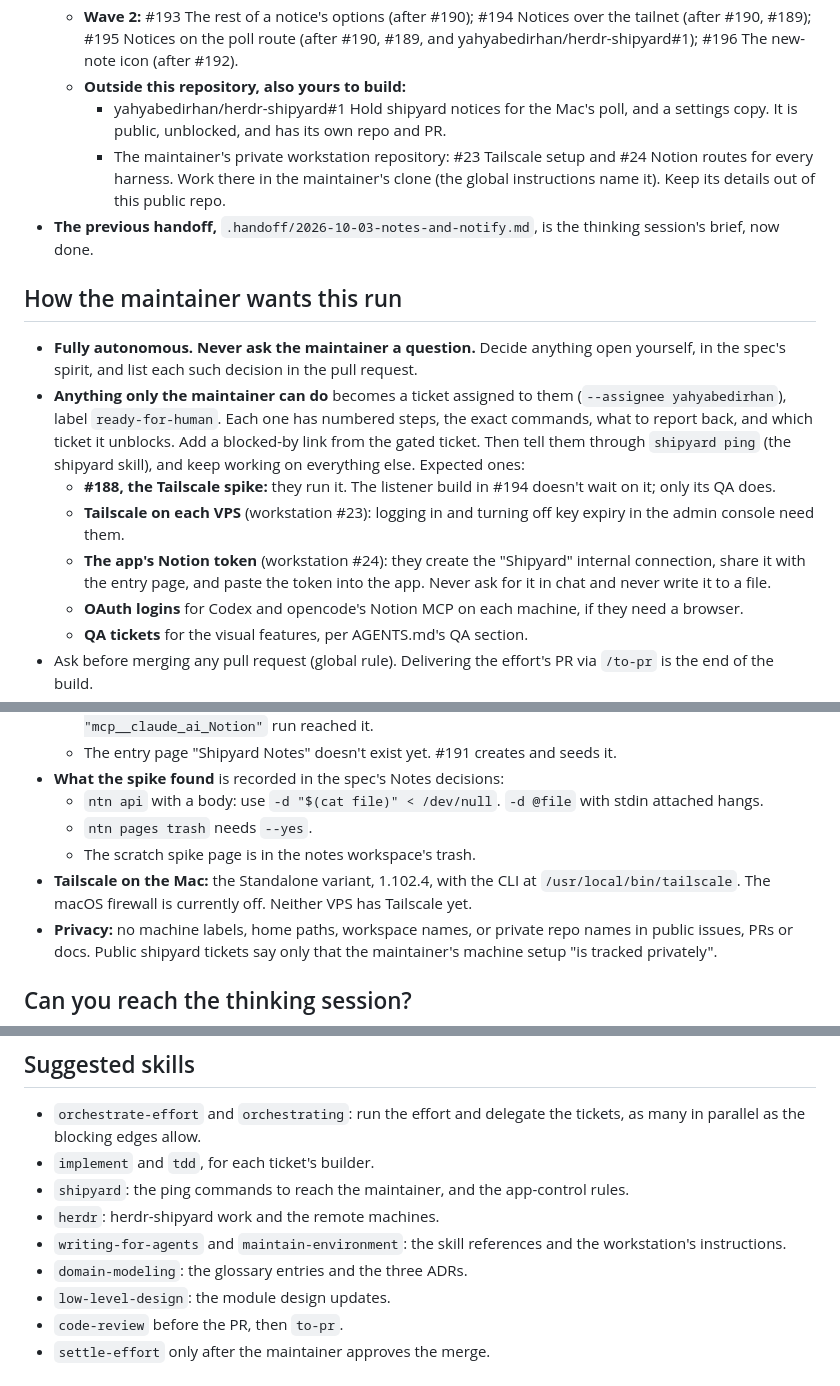
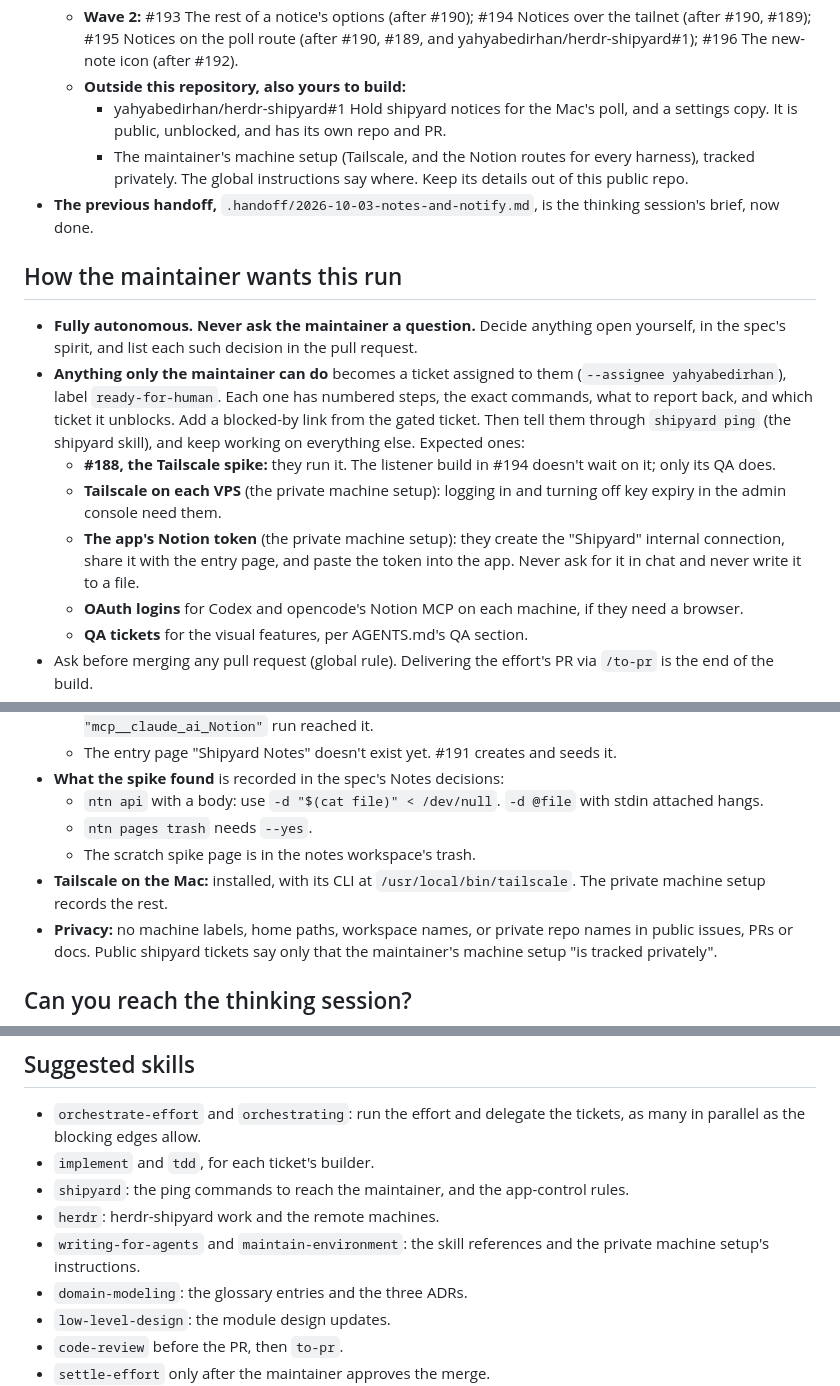
Before and after one commit to yahyabedirhan/shipyard, a Markdown page: .handoff/2026-10-03-notes-and-notify-build.md, 3 parts joined by grey strips. Drawn GitHub-style.

Commit message:
docs(handoff): keep the private machine setup out of the build handoff
- the private repository's name and ticket numbers become "the private machine setup"
- the mac's firewall state, tailscale variant and version, and the servers' state come out

Co-Authored-By: Claude Opus 5.5 <noreply@anthropic.com>

```diff
--- a/.handoff/2026-10-03-notes-and-notify-build.md
+++ b/.handoff/2026-10-03-notes-and-notify-build.md
@@ -11,7 +11,7 @@ You are the orchestrator for effort `notes-and-notify`. The thinking session gri
   - **Wave 2:** #193 The rest of a notice's options (after #190); #194 Notices over the tailnet (after #190, #189); #195 Notices on the poll route (after #190, #189, and yahyabedirhan/herdr-shipyard#1); #196 The new-note icon (after #192).
   - **Outside this repository, also yours to build:**
     - yahyabedirhan/herdr-shipyard#1 Hold shipyard notices for the Mac's poll, and a settings copy. It is public, unblocked, and has its own repo and PR.
-    - The maintainer's private workstation repository: #23 Tailscale setup and #24 Notion routes for every harness. Work there in the maintainer's clone (the global instructions name it). Keep its details out of this public repo.
+    - The maintainer's machine setup (Tailscale, and the Notion routes for every harness), tracked privately. The global instructions say where. Keep its details out of this public repo.
 - **The previous handoff,** `.handoff/2026-10-03-notes-and-notify.md`, is the thinking session's brief, now done.
 
 ## How the maintainer wants this run
@@ -19,8 +19,8 @@ You are the orchestrator for effort `notes-and-notify`. The thinking session gri
 - **Fully autonomous. Never ask the maintainer a question.** Decide anything open yourself, in the spec's spirit, and list each such decision in the pull request.
 - **Anything only the maintainer can do** becomes a ticket assigned to them (`--assignee yahyabedirhan`), label `ready-for-human`. Each one has numbered steps, the exact commands, what to report back, and which ticket it unblocks. Add a blocked-by link from the gated ticket. Then tell them through `shipyard ping` (the shipyard skill), and keep working on everything else. Expected ones:
   - **#188, the Tailscale spike:** they run it. The listener build in #194 doesn't wait on it; only its QA does.
-  - **Tailscale on each VPS** (workstation #23): logging in and turning off key expiry in the admin console need them.
-  - **The app's Notion token** (workstation #24): they create the "Shipyard" internal connection, share it with the entry page, and paste the token into the app. Never ask for it in chat and never write it to a file.
+  - **Tailscale on each VPS** (the private machine setup): logging in and turning off key expiry in the admin console need them.
+  - **The app's Notion token** (the private machine setup): they create the "Shipyard" internal connection, share it with the entry page, and paste the token into the app. Never ask for it in chat and never write it to a file.
   - **OAuth logins** for Codex and opencode's Notion MCP on each machine, if they need a browser.
   - **QA tickets** for the visual features, per AGENTS.md's QA section.
 - Ask before merging any pull request (global rule). Delivering the effort's PR via `/to-pr` is the end of the build.
@@ -36,7 +36,7 @@ You are the orchestrator for effort `notes-and-notify`. The thinking session gri
   - `ntn api` with a body: use `-d "$(cat file)" < /dev/null`. `-d @file` with stdin attached hangs.
   - `ntn pages trash` needs `--yes`.
   - The scratch spike page is in the notes workspace's trash.
-- **Tailscale on the Mac:** the Standalone variant, 1.102.4, with the CLI at `/usr/local/bin/tailscale`. The macOS firewall is currently off. Neither VPS has Tailscale yet.
+- **Tailscale on the Mac:** installed, with its CLI at `/usr/local/bin/tailscale`. The private machine setup records the rest.
 - **Privacy:** no machine labels, home paths, workspace names, or private repo names in public issues, PRs or docs. Public shipyard tickets say only that the maintainer's machine setup "is tracked privately".
 
 ## Can you reach the thinking session?
@@ -49,7 +49,7 @@ It runs in Herdr and could be prompted, but you don't need it: everything is in
 - `implement` and `tdd`, for each ticket's builder.
 - `shipyard`: the ping commands to reach the maintainer, and the app-control rules.
 - `herdr`: herdr-shipyard work and the remote machines.
-- `writing-for-agents` and `maintain-environment`: the skill references and the workstation's instructions.
+- `writing-for-agents` and `maintain-environment`: the skill references and the private machine setup's instructions.
 - `domain-modeling`: the glossary entries and the three ADRs.
 - `low-level-design`: the module design updates.
 - `code-review` before the PR, then `to-pr`.
```
